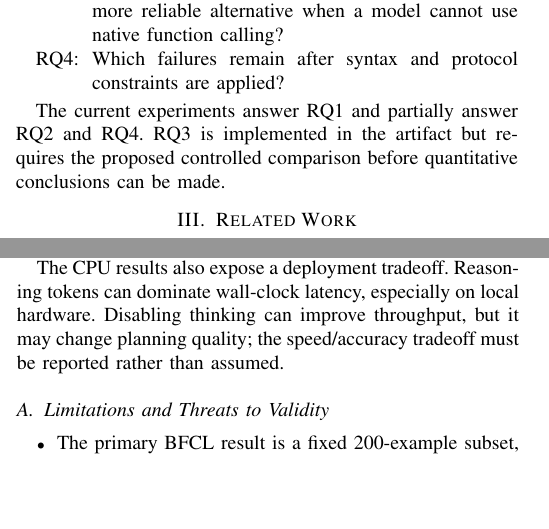
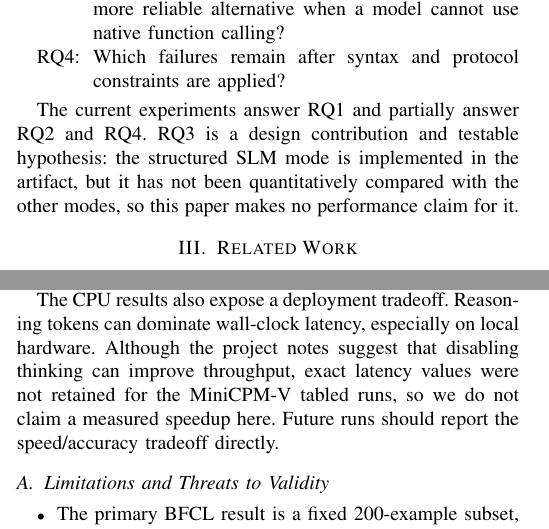
Before and after one commit to Thebored1/openharn, a LaTeX paper (paper/main.tex): two parts of the columns of pages 1 and 4 of 5, joined at a grey line, cut so that both start at the same text, the shorter picture padded with empty space. Compiled offline with pdfLaTeX.

Commit message:
Polish paper title and evaluation claims

```diff
--- a/paper/main.tex
+++ b/paper/main.tex
@@ -10,7 +10,7 @@
 \newcommand{\openharn}{\textsc{openharn}}
 \newcommand{\todo}[1]{\textcolor{red}{\textbf{[TODO: #1]}}}
 
-\title{Inference-Time Recovery of Tool-Use Capability in Ultra Quantised Large Language Models}
+\title{Constraining the Loop: Inference-Time Tool Use for Quantized Small Language Models}
 
 \author{
 \IEEEauthorblockN{Nitesh Sharma}
@@ -90,9 +91,10 @@ model cannot use native function calling?
 \item[RQ4:] Which failures remain after syntax and protocol constraints are applied?
 \end{description}
 
-The current experiments answer RQ1 and partially answer RQ2 and RQ4. RQ3 is implemented in
-the artifact but requires the proposed controlled comparison before quantitative conclusions
-can be made.
+The current experiments answer RQ1 and partially answer RQ2 and RQ4. RQ3 is a design
+contribution and testable hypothesis: the structured SLM mode is implemented in the artifact,
+but it has not been quantitatively compared with the other modes, so this paper makes no
+performance claim for it.
 
 \section{Related Work}
 
@@ -373,8 +375,10 @@ structured SLM mode. The practical design principle is a reliability ladder: add
 only when measurements show that the corresponding failure exists.
 
 The CPU results also expose a deployment tradeoff. Reasoning tokens can dominate wall-clock
-latency, especially on local hardware. Disabling thinking can improve throughput, but it may
-change planning quality; the speed/accuracy tradeoff must be reported rather than assumed.
+latency, especially on local hardware. Although the project notes suggest that disabling
+thinking can improve throughput, exact latency values were not retained for the MiniCPM-V
+tabled runs, so we do not claim a measured speedup here. Future runs should report the
+speed/accuracy tradeoff directly.
 
 \subsection{Limitations and Threats to Validity}
 
```
Also changed, not shown: paper/main.pdf, paper/main.tex (13 more changed lines).
